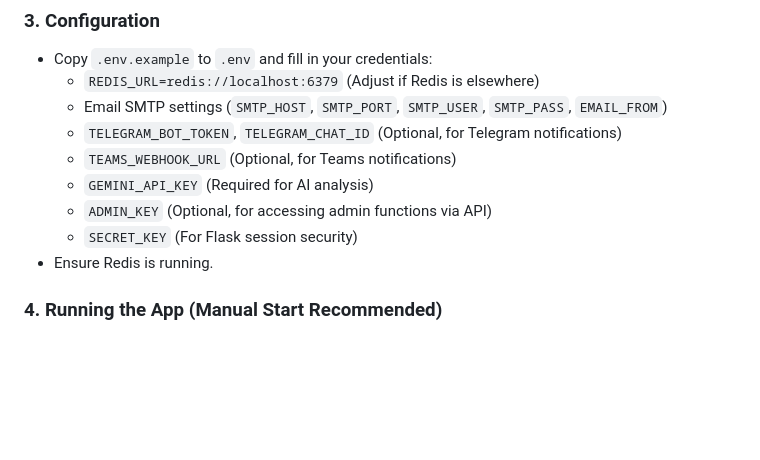
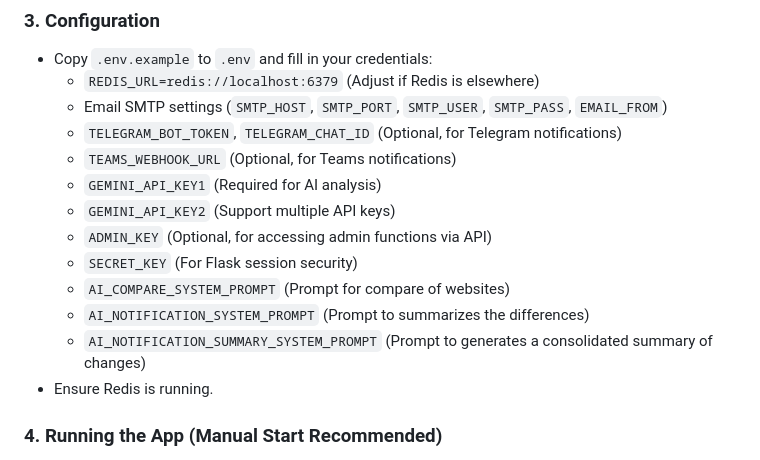
Before and after one commit to Kohnnn/gemini-vision-AI-website-monitor, a Markdown page: README.md, the part around the change. Rendered like a GitHub page; blank space fills up the shorter version.

```diff
--- a/README.md
+++ b/README.md
@@ -37,9 +37,13 @@ pip install -r requirements.txt
   - Email SMTP settings (`SMTP_HOST`, `SMTP_PORT`, `SMTP_USER`, `SMTP_PASS`, `EMAIL_FROM`)
   - `TELEGRAM_BOT_TOKEN`, `TELEGRAM_CHAT_ID` (Optional, for Telegram notifications)
   - `TEAMS_WEBHOOK_URL` (Optional, for Teams notifications)
-  - `GEMINI_API_KEY` (Required for AI analysis)
+  - `GEMINI_API_KEY1` (Required for AI analysis)
+  - `GEMINI_API_KEY2` (Support multiple API keys)
   - `ADMIN_KEY` (Optional, for accessing admin functions via API)
   - `SECRET_KEY` (For Flask session security)
+  - `AI_COMPARE_SYSTEM_PROMPT` (Prompt for compare of websites)
+  - `AI_NOTIFICATION_SYSTEM_PROMPT` (Prompt to summarizes the differences)
+  - `AI_NOTIFICATION_SUMMARY_SYSTEM_PROMPT` (Prompt to generates a consolidated summary of changes)
 - Ensure Redis is running.
 
 ### 4. Running the App (Manual Start Recommended)
```
